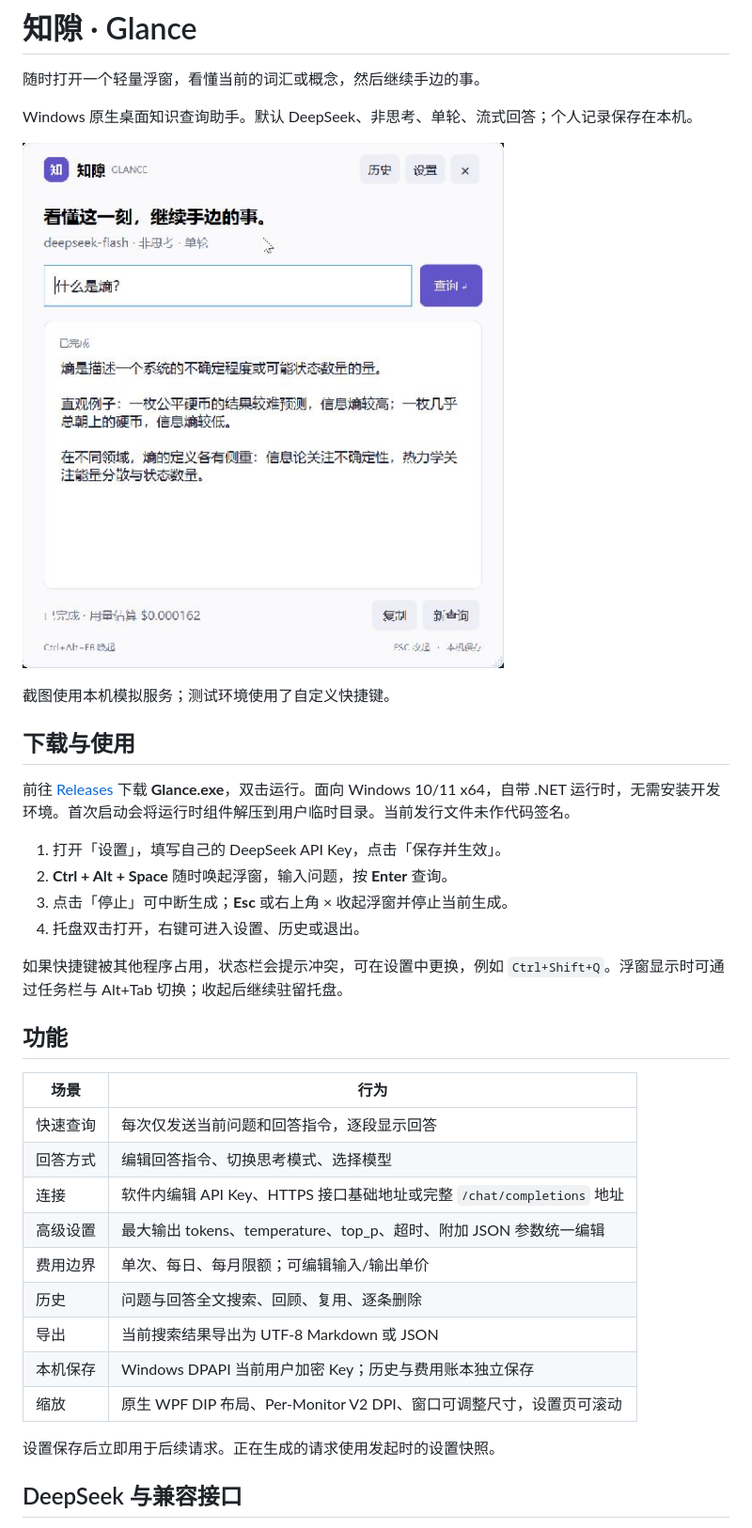
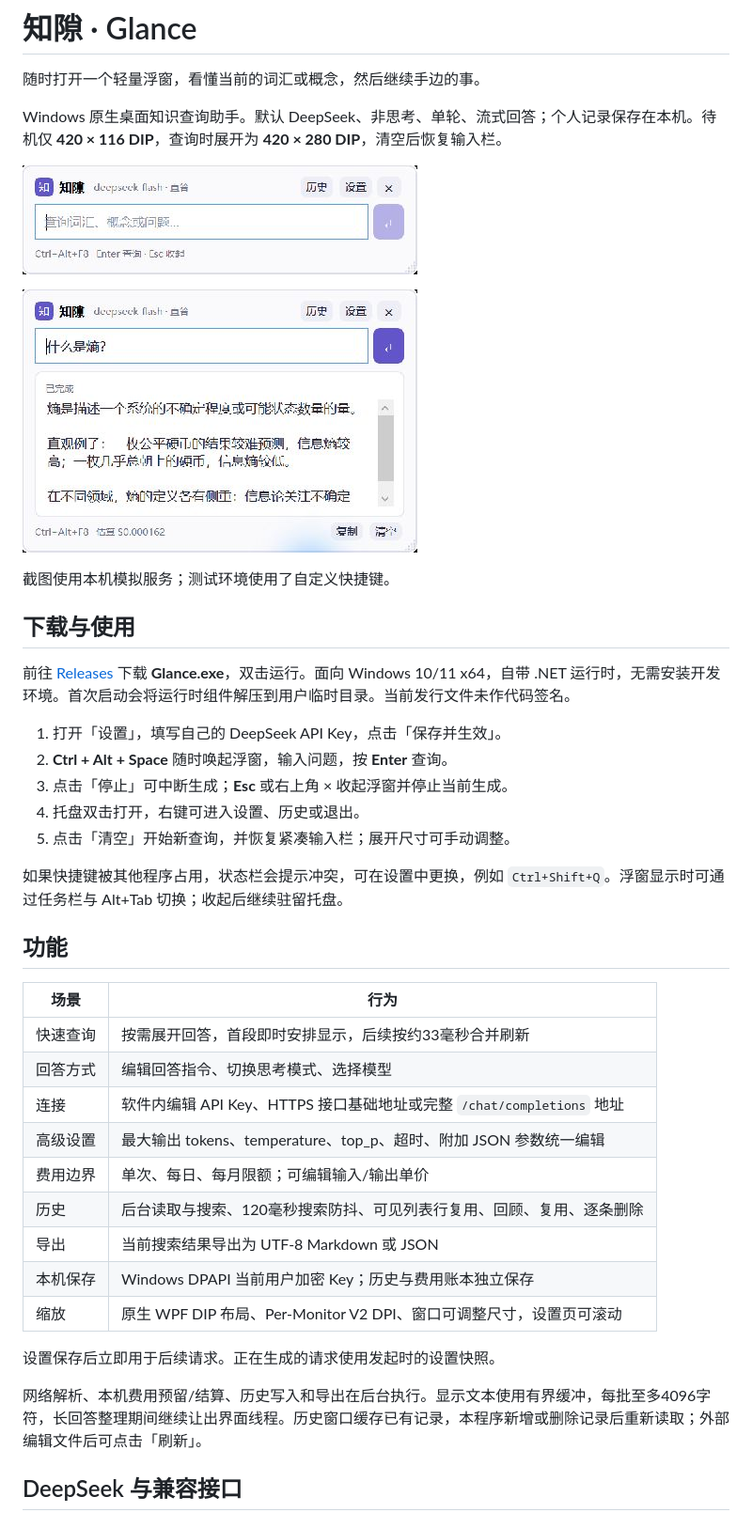
Before and after one commit to Ark2000/glance-windows, a Markdown page: README.md, the part around one of its changes. Shown at 94% size. Rendered like a GitHub page; pictures changed too: docs/images/glance-idle.jpg (added), docs/images/glance.jpg (added), docs/images/glance.png (deleted).

```diff
--- a/README.md
+++ b/README.md
@@ -2,9 +2,11 @@
 
 随时打开一个轻量浮窗，看懂当前的词汇或概念，然后继续手边的事。
 
-Windows 原生桌面知识查询助手。默认 DeepSeek、非思考、单轮、流式回答；个人记录保存在本机。
+Windows 原生桌面知识查询助手。默认 DeepSeek、非思考、单轮、流式回答；个人记录保存在本机。待机仅 **420 × 116 DIP**，查询时展开为 **420 × 280 DIP**，清空后恢复输入栏。
 
-![知隙查询浮窗](docs/images/glance.png)
+![知隙紧凑输入栏](docs/images/glance-idle.jpg)
+
+![知隙查询浮窗](docs/images/glance.jpg)
 
 截图使用本机模拟服务；测试环境使用了自定义快捷键。
 
@@ -16,6 +18,7 @@ Windows 原生桌面知识查询助手。默认 DeepSeek、非思考、单轮、
 2. **Ctrl + Alt + Space** 随时唤起浮窗，输入问题，按 **Enter** 查询。
 3. 点击「停止」可中断生成；**Esc** 或右上角 × 收起浮窗并停止当前生成。
 4. 托盘双击打开，右键可进入设置、历史或退出。
+5. 点击「清空」开始新查询，并恢复紧凑输入栏；展开尺寸可手动调整。
 
 如果快捷键被其他程序占用，状态栏会提示冲突，可在设置中更换，例如 `Ctrl+Shift+Q`。浮窗显示时可通过任务栏与 Alt+Tab 切换；收起后继续驻留托盘。
 
@@ -23,17 +26,19 @@ Windows 原生桌面知识查询助手。默认 DeepSeek、非思考、单轮、
 
 | 场景 | 行为 |
 | --- | --- |
-| 快速查询 | 每次仅发送当前问题和回答指令，逐段显示回答 |
+| 快速查询 | 按需展开回答，首段即时安排显示，后续按约33毫秒合并刷新 |
 | 回答方式 | 编辑回答指令、切换思考模式、选择模型 |
 | 连接 | 软件内编辑 API Key、HTTPS 接口基础地址或完整 `/chat/completions` 地址 |
 | 高级设置 | 最大输出 tokens、temperature、top_p、超时、附加 JSON 参数统一编辑 |
 | 费用边界 | 单次、每日、每月限额；可编辑输入/输出单价 |
-| 历史 | 问题与回答全文搜索、回顾、复用、逐条删除 |
+| 历史 | 后台读取与搜索、120毫秒搜索防抖、可见列表行复用、回顾、复用、逐条删除 |
 | 导出 | 当前搜索结果导出为 UTF-8 Markdown 或 JSON |
 | 本机保存 | Windows DPAPI 当前用户加密 Key；历史与费用账本独立保存 |
 | 缩放 | 原生 WPF DIP 布局、Per-Monitor V2 DPI、窗口可调整尺寸，设置页可滚动 |
 
 设置保存后立即用于后续请求。正在生成的请求使用发起时的设置快照。
+
+网络解析、本机费用预留/结算、历史写入和导出在后台执行。显示文本使用有界缓冲，每批至多4096字符，长回答整理期间继续让出界面线程。历史窗口缓存已有记录，本程序新增或删除记录后重新读取；外部编辑文件后可点击「刷新」。
 
 ## DeepSeek 与兼容接口
 
```
Also changed, not shown: other parts of README.md (+3 -1 lines), docs/RELEASE-v1.1.0.md (added, +13 -0 lines), 11 other files.
